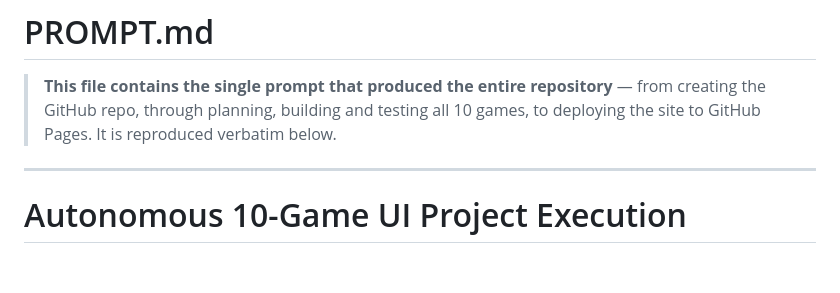
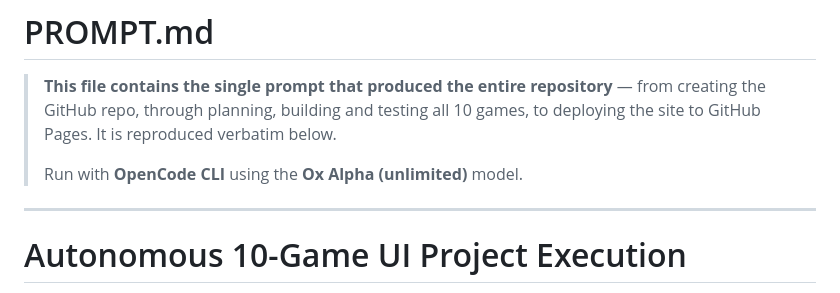
Before and after one commit to sonalisrisivani/browser-arcade-10, a Markdown page: PROMPT.md, the part around the change. Rendered like a GitHub page; blank space fills up the shorter version.

```diff
--- a/PROMPT.md
+++ b/PROMPT.md
@@ -3,6 +3,8 @@
 > **This file contains the single prompt that produced the entire repository** —
 > from creating the GitHub repo, through planning, building and testing all 10
 > games, to deploying the site to GitHub Pages. It is reproduced verbatim below.
+>
+> Run with **OpenCode CLI** using the **Ox Alpha (unlimited)** model.
 
 ---
 
```
Also changed, not shown: README.md (+3 -0 lines).
